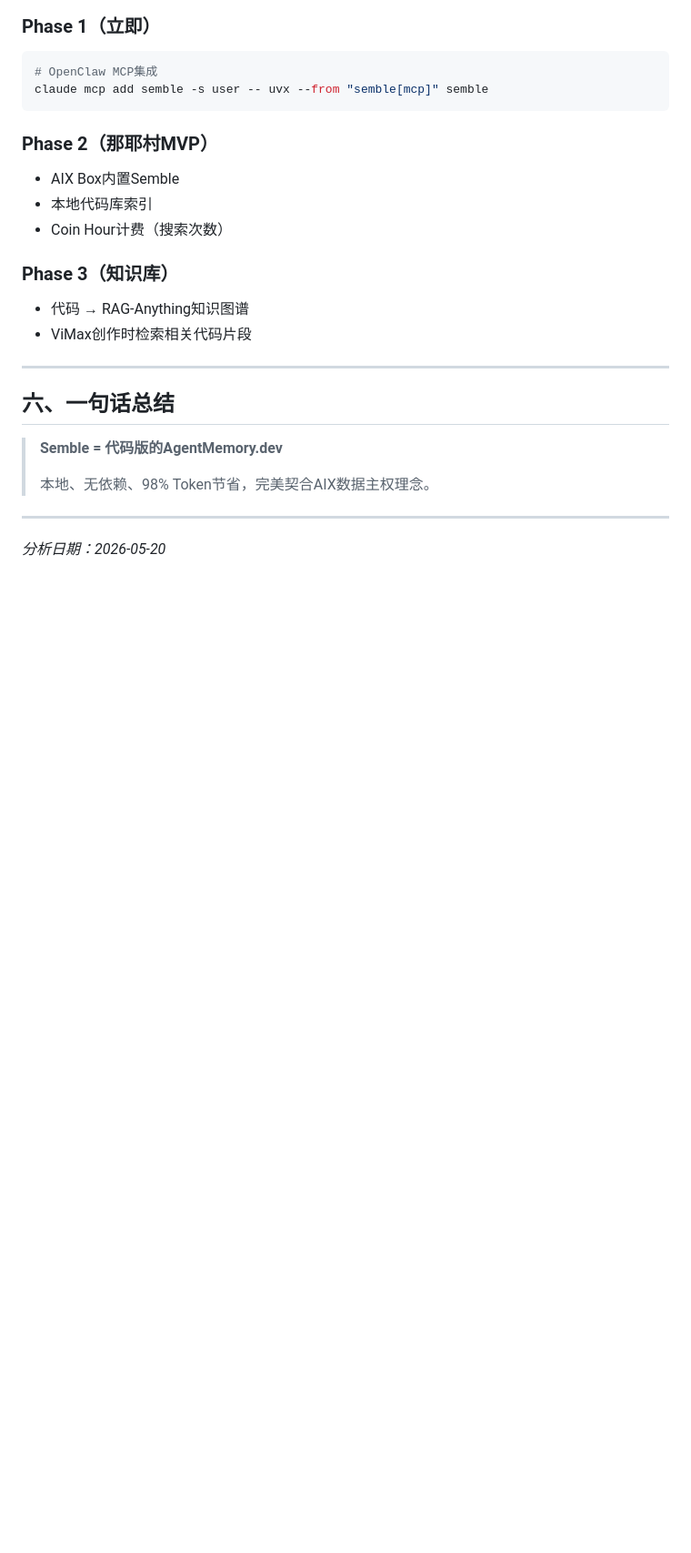
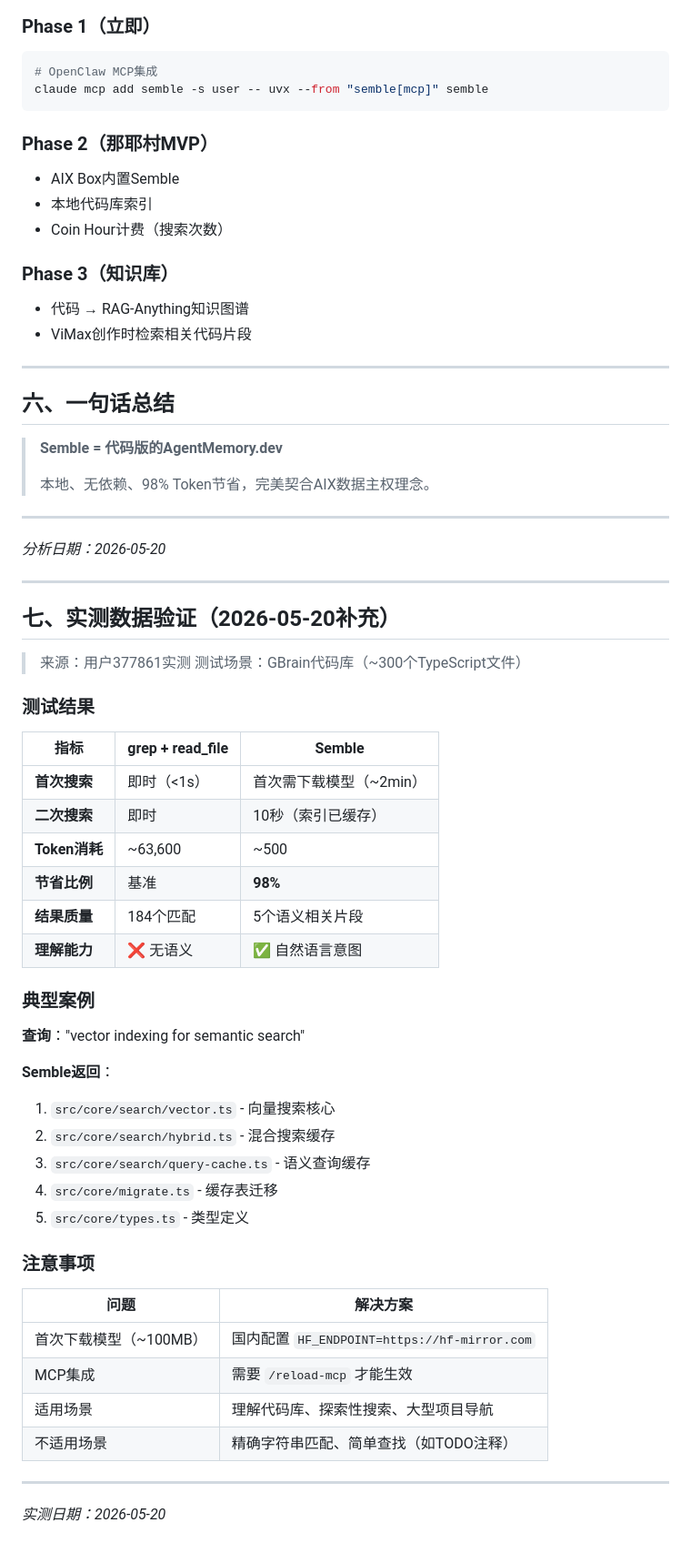
Before and after one commit to tomxyl1981/aixclaw, a Markdown page: knowledge/semble-code-search-analysis.md, the part around the change. Shown at 91% size. GitHub-like rendering; blank space fills up the shorter version.

Commit message:
Add real-world test data for Semble (98% token savings verified)

```diff
--- a/knowledge/semble-code-search-analysis.md
+++ b/knowledge/semble-code-search-analysis.md
@@ -122,3 +122,45 @@ claude mcp add semble -s user -- uvx --from "semble[mcp]" semble
 ---
 
 *分析日期：2026-05-20*
+
+---
+
+## 七、实测数据验证（2026-05-20补充）
+
+> 来源：用户377861实测
+> 测试场景：GBrain代码库（~300个TypeScript文件）
+
+### 测试结果
+
+| 指标 | grep + read_file | Semble |
+|------|-----------------|--------|
+| **首次搜索** | 即时（<1s） | 首次需下载模型（~2min） |
+| **二次搜索** | 即时 | 10秒（索引已缓存） |
+| **Token消耗** | ~63,600 | ~500 |
+| **节省比例** | 基准 | **98%** |
+| **结果质量** | 184个匹配 | 5个语义相关片段 |
+| **理解能力** | ❌ 无语义 | ✅ 自然语言意图 |
+
+### 典型案例
+
+**查询**："vector indexing for semantic search"
+
+**Semble返回**：
+1. `src/core/search/vector.ts` - 向量搜索核心
+2. `src/core/search/hybrid.ts` - 混合搜索缓存
+3. `src/core/search/query-cache.ts` - 语义查询缓存
+4. `src/core/migrate.ts` - 缓存表迁移
+5. `src/core/types.ts` - 类型定义
+
+### 注意事项
+
+| 问题 | 解决方案 |
+|------|----------|
+| 首次下载模型（~100MB） | 国内配置 `HF_ENDPOINT=https://hf-mirror.com` |
+| MCP集成 | 需要 `/reload-mcp` 才能生效 |
+| 适用场景 | 理解代码库、探索性搜索、大型项目导航 |
+| 不适用场景 | 精确字符串匹配、简单查找（如TODO注释） |
+
+---
+
+*实测日期：2026-05-20*
```
